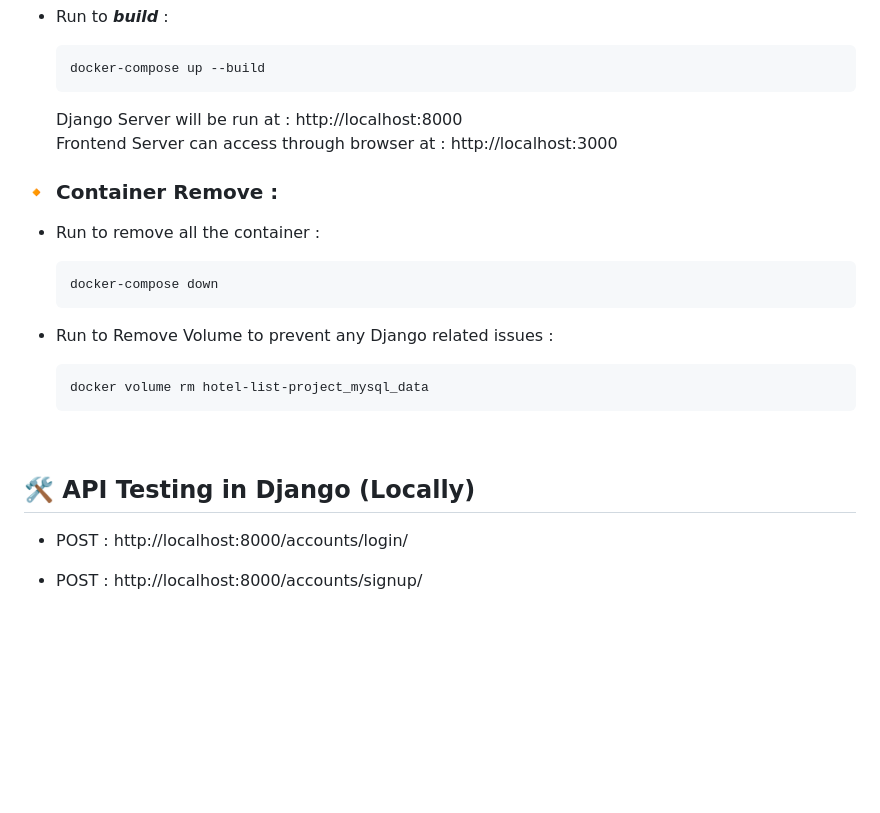
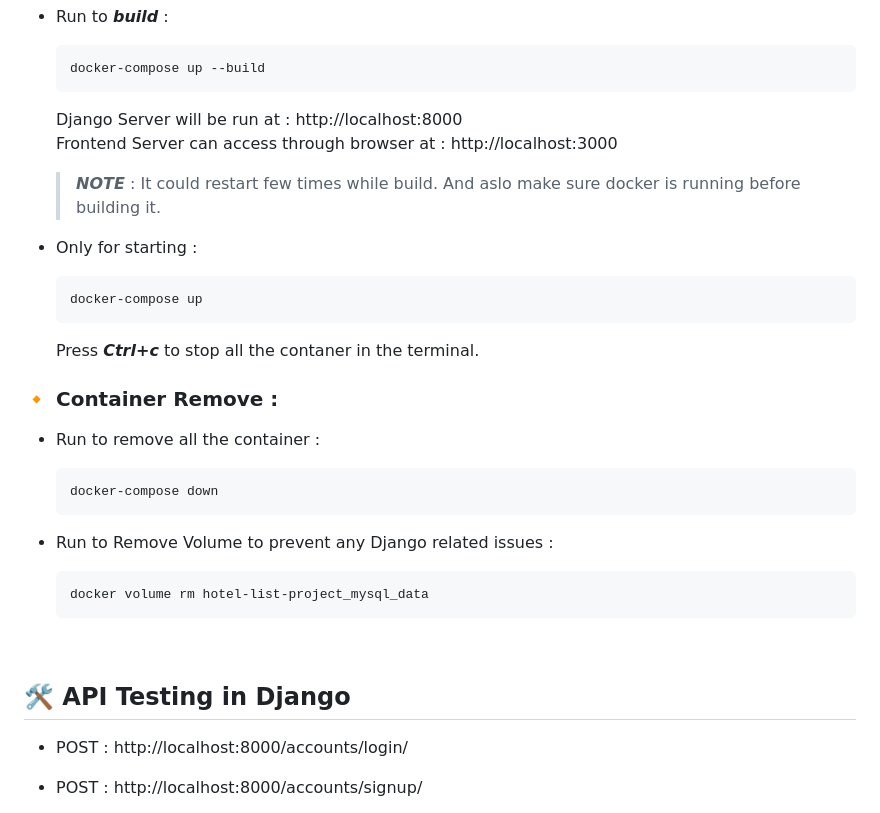
Before and after one commit to ashik5757/Hotel-List-Project, a Markdown page: README.md, the part around the change. GitHub-like rendering; blank space fills up the shorter version.

````diff
--- a/README.md
+++ b/README.md
@@ -319,6 +319,16 @@ cd Hotel-List-Project
     <br>
     Frontend Server can access through browser at : http://localhost:3000
 
+    > ***NOTE*** : It could restart few times while build. And aslo make sure docker is running before building it.
+
+- Only for starting :
+    ```bash
+    docker-compose up
+    ```
+    Press ***Ctrl+c*** to stop all the contaner in the terminal.
+
+
+
 ### 🔸 Container Remove :
 - Run to remove all the container :
 
@@ -339,7 +349,7 @@ cd Hotel-List-Project
 <br>
 
 
-## 🛠️ API Testing in Django (Locally)
+## 🛠️ API Testing in Django
 
 - POST : http://localhost:8000/accounts/login/
 
````
